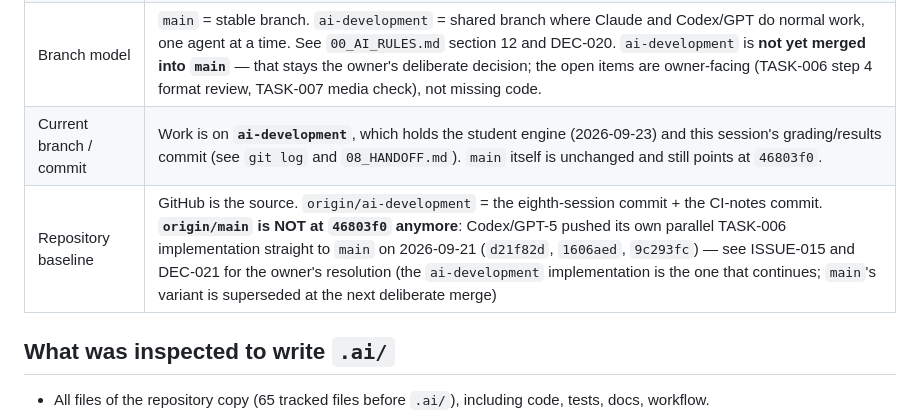
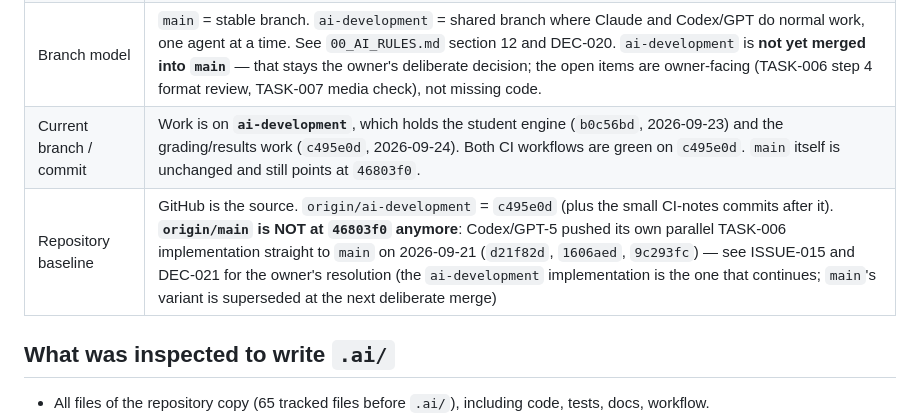
Before and after one commit to mrwood276/English-test-v2, a Markdown page: .ai/04_CURRENT_STATE.md, the part around the change. Drawn GitHub-style.

```diff
--- a/.ai/04_CURRENT_STATE.md
+++ b/.ai/04_CURRENT_STATE.md
@@ -9,8 +9,8 @@
 | Development phase | Phase 4 (grading and results), following `docs/design.md` section 5 (Phases 0–3 are done) |
 | Current focus | **The full exam loop works end to end against the real backend, both sides.** Teacher: question bank, editor, import (`question-bank` v3), media, exams (`exams` v3), and since 2026-09-24 **grading + results** (`results` v1: grade written answers, the per-exam results table, one attempt's report, add time / reopen BR-11, retake permissions BR-02) — SQL in `supabase/migrations/20260924000000_result_functions.sql`, contract in `docs/sql-results.md`. Student (2026-09-23): join, take the test, submit, result — `docs/sql-sessions.md`. **ISSUE-017 is closed: a result with an essay can now become final.** Next milestone: TASK-013 (live monitor), then the statistics tabs and exports. |
 | Branch model | `main` = stable branch. `ai-development` = shared branch where Claude and Codex/GPT do normal work, one agent at a time. See `00_AI_RULES.md` section 12 and DEC-020. `ai-development` is **not yet merged into `main`** — that stays the owner's deliberate decision; the open items are owner-facing (TASK-006 step 4 format review, TASK-007 media check), not missing code. |
-| Current branch / commit | Work is on **`ai-development`**, which holds the student engine (2026-09-23) and this session's grading/results commit (see `git log` and `08_HANDOFF.md`). `main` itself is unchanged and still points at `46803f0`. |
-| Repository baseline | GitHub is the source. `origin/ai-development` = the eighth-session commit + the CI-notes commit. **`origin/main` is NOT at `46803f0` anymore**: Codex/GPT-5 pushed its own parallel TASK-006 implementation straight to `main` on 2026-09-21 (`d21f82d`, `1606aed`, `9c293fc`) — see ISSUE-015 and DEC-021 for the owner's resolution (the `ai-development` implementation is the one that continues; `main`'s variant is superseded at the next deliberate merge) |
+| Current branch / commit | Work is on **`ai-development`**, which holds the student engine (`b0c56bd`, 2026-09-23) and the grading/results work (`c495e0d`, 2026-09-24). Both CI workflows are green on `c495e0d`. `main` itself is unchanged and still points at `46803f0`. |
+| Repository baseline | GitHub is the source. `origin/ai-development` = `c495e0d` (plus the small CI-notes commits after it). **`origin/main` is NOT at `46803f0` anymore**: Codex/GPT-5 pushed its own parallel TASK-006 implementation straight to `main` on 2026-09-21 (`d21f82d`, `1606aed`, `9c293fc`) — see ISSUE-015 and DEC-021 for the owner's resolution (the `ai-development` implementation is the one that continues; `main`'s variant is superseded at the next deliberate merge) |
 
 ## What was inspected to write `.ai/`
 
```
Also changed, not shown: .ai/07_CHANGELOG.md (+1 -1 lines), .ai/08_HANDOFF.md (+2 -2 lines).
